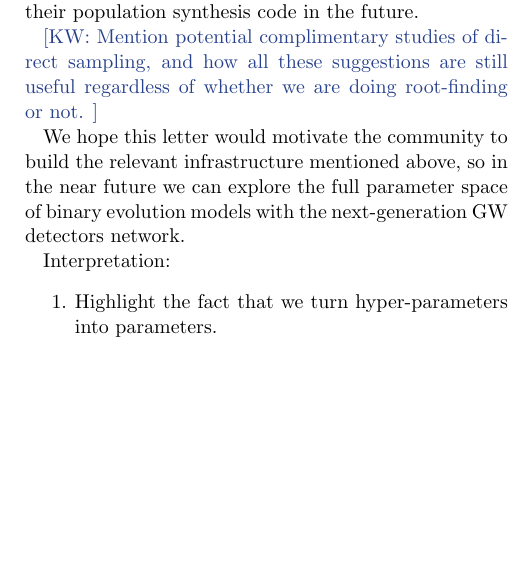
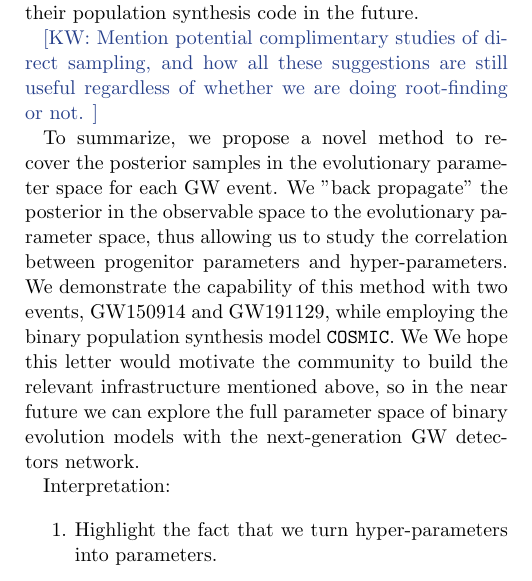
Before and after one commit to kazewong/BackPop, a LaTeX paper (src/ms.tex): part of one column of page 6 of 6 before the commit and part of one column of page 6 of 7 after it, cut so that both start at the same text, the shorter picture padded with empty space. Compiled offline with pdfLaTeX.

Commit message:
Add paragraphs

```diff
--- a/src/ms.tex
+++ b/src/ms.tex
@@ -325,6 +325,11 @@ To improve the accuracy and efficiency in estimating the gradient of objective f
 
 \kw{Mention potential complimentary studies of direct sampling, and how all these suggestions are still useful regardless of whether we are doing root-finding or not.}
 
+To summarize, we propose a novel method to recover the posterior samples in the evolutionary parameter space for each GW event.
+We "back propagate" the posterior in the observable space to the evolutionary parameter space,
+thus allowing us to study the correlation between progenitor parameters and hyper-parameters.
+We demonstrate the capability of this method with two events, GW150914 and GW191129, while employing the binary population synthesis model \texttt{COSMIC}.
+We
 We hope this letter would motivate the community to build the relevant infrastructure mentioned above,
 so in the near future we can explore the full parameter space of binary evolution models with the next-generation GW detectors network.
 
```
Also changed, not shown: src/ms.tex (2 more changed lines).
